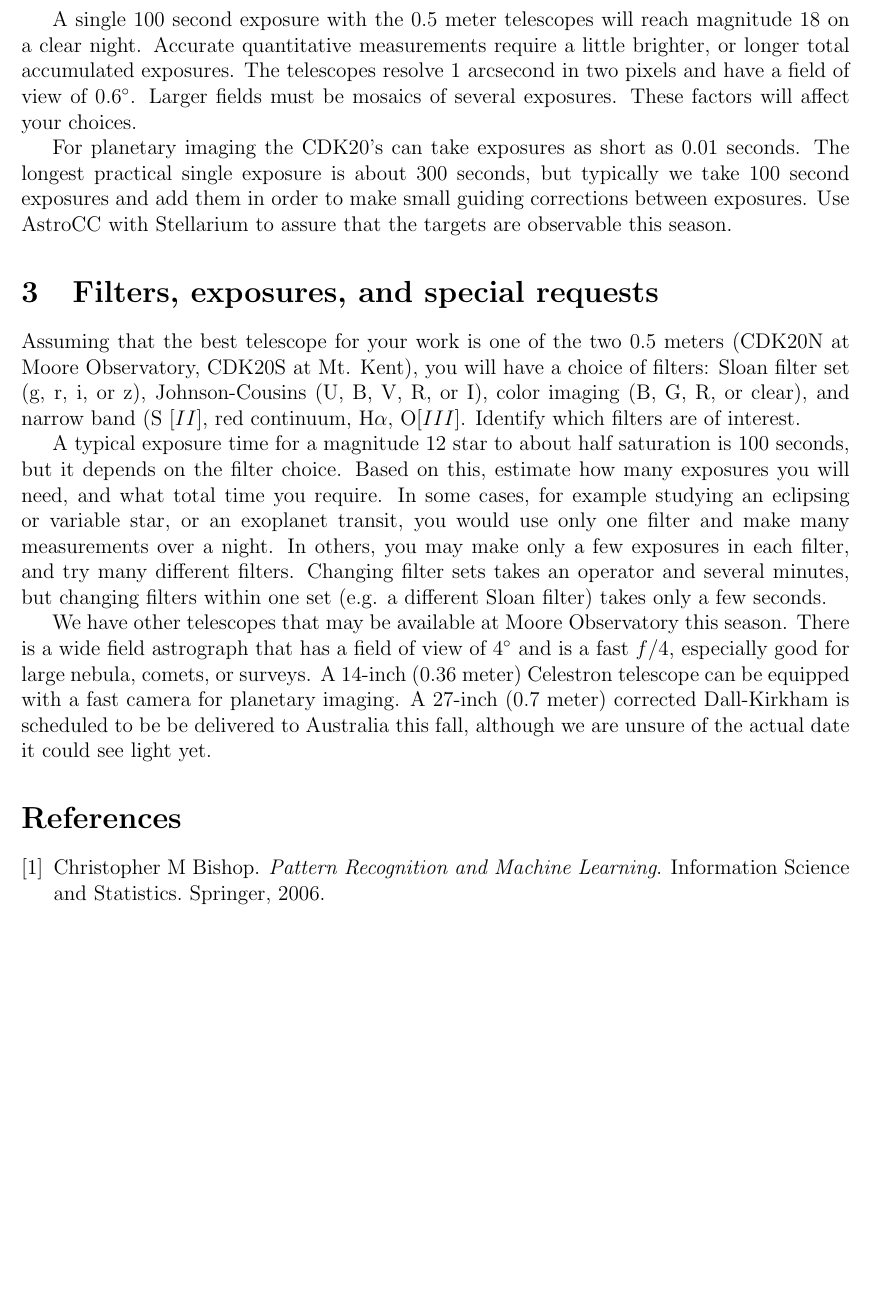
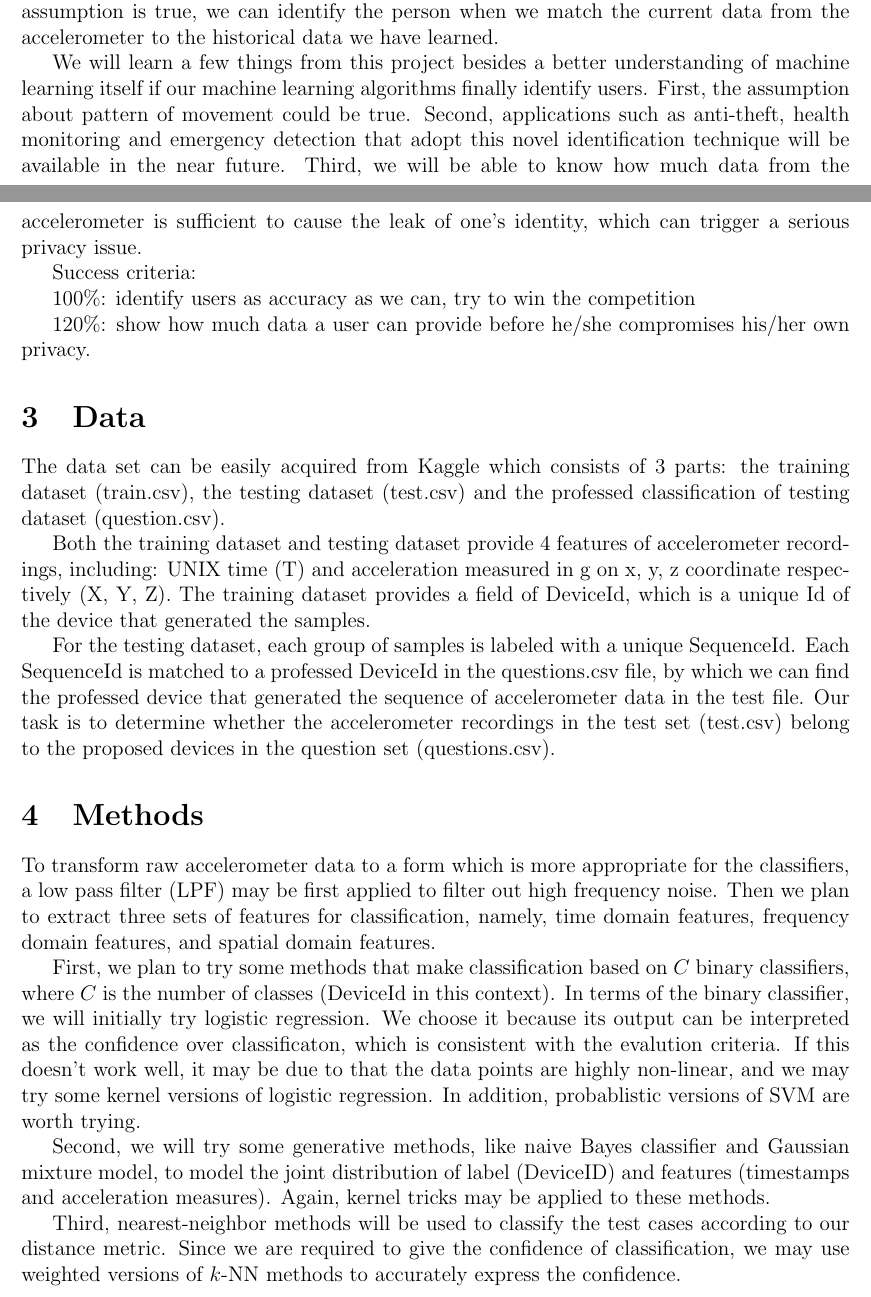
Before and after one commit to zym1010/CMU_10-701_Project, a LaTeX document (Proposal/proposal.tex): part of page 2 of 2 before the commit and two parts of pages 1 and 2 of 2 after it, the two joined at a grey line, cut at the place of the change, the shorter picture padded with empty space. Compiled offline with pdfLaTeX.

Commit message:
revise proposal

```diff
--- a/Proposal/proposal.tex
+++ b/Proposal/proposal.tex
@@ -83,3 +45,4 @@ do it in \LaTeX.
 
 \section{Targets}
 
+In this project, we are trying to develop a novel usage of the accelerometer: biometric identification. In other words, can we identify the user by only looking into how he/she moves? We believe that everyone has his/her own unique pattern of movement. If this assumption is true, we can identify the person when we match the current data from the accelerometer to the historical data we have learned.
@@ -96,46 +49,33 @@ Please select targets that we have a good likelihood of observing:
 
-A single 100 second exposure with the 0.5 meter telescopes will reach magnitude
-18 on a clear night.  Accurate quantitative measurements require a little
-brighter, or longer total accumulated exposures.  The telescopes resolve 1
-arcsecond in two pixels and have a field of view of $0.6^\circ$.  Larger fields
-must be mosaics of several exposures. These factors will affect your
-choices.
+We will learn a few things from this project besides a better understanding of machine learning itself if our machine learning algorithms finally identify users. First, the assumption about pattern of movement could be true. Second, applications such as anti-theft, health monitoring and emergency detection that adopt this novel identification technique will be available in the near future. Third, we will be able to know how much data from the accelerometer is sufficient to cause the leak of one's identity, which can trigger a serious privacy issue.
 
-For planetary imaging the CDK20's can take exposures as short as 0.01 seconds.
-The longest practical single exposure is about 300 seconds, but typically we
-take 100 second exposures and add them in order to make small guiding
-corrections between exposures. Use AstroCC with Stellarium to assure that the
-targets are observable this season.
+Success criteria:
 
-\section{Filters, exposures, and special requests}
+100\%: identify users as accuracy as we can, try to win the competition
 
-Assuming that the best telescope for your work is one of the two 0.5 meters
-(CDK20N at Moore Observatory, CDK20S at Mt. Kent), you will have a choice of
-filters:  Sloan filter set (g, r, i, or z),  Johnson-Cousins (U, B, V, R, or I),
-color imaging (B, G, R, or clear), and narrow band (S $[II]$, red continuum,
-H$\alpha$,  O$[III]$.  Identify which filters are of interest.
+120\%: show how much data a user can provide before he/she compromises his/her own privacy.
 
-A typical exposure time for a magnitude 12 star to about half saturation is 100
-seconds, but it depends on the filter choice.  Based on this, estimate how many
-exposures you will need, and what total time you require.  In some cases, for
-example studying an eclipsing or variable star, or an exoplanet transit, you
-would use only one filter and make many measurements over a night.  In others,
-you may make only a few exposures in each filter, and try many different
-filters.   Changing filter sets takes an operator and several minutes, but
-changing filters within one set (e.g. a different Sloan filter) takes only a few
-seconds.
-
-We have other telescopes that may be available at Moore Observatory this season.
-There is a wide field astrograph that has a field of view of $4^\circ$ and is a
-fast $f/4$,  especially good for large nebula, comets, or surveys.  A 14-inch
-(0.36 meter) Celestron  telescope can be equipped with a fast camera for
-planetary imaging.  A 27-inch (0.7 meter)  corrected Dall-Kirkham is scheduled
-to be be delivered to Australia this fall, although we are unsure of the actual
-date it could see light yet.
+\section{Data}
+The data set can be easily acquired from Kaggle which consists of 3 parts: the training dataset (train.csv), the testing dataset (test.csv) and the professed classification of testing dataset (question.csv).
 
 
-\bibliographystyle{plain}
-\bibliography{proposal}
+
+Both the training dataset and testing dataset provide 4 features of accelerometer recordings, including: UNIX time (T) and acceleration measured in g on x, y, z coordinate respectively (X, Y, Z). The training dataset provides a field of DeviceId, which is a unique Id of the device that generated the samples.
 
 
+For the testing dataset, each group of samples is labeled with a unique SequenceId. Each SequenceId is matched to a professed DeviceId in the questions.csv file, by which we can find the professed device that generated the sequence of accelerometer data in the test file.
+Our task is to determine whether the accelerometer recordings in the test set (test.csv) belong to the proposed devices in the question set (questions.csv).
+
+
+
+
+\section{Methods}
+To transform raw accelerometer data to a form which is more appropriate for the classifiers, a low pass filter (LPF) may be first applied to filter out high frequency noise. Then we plan to extract three sets of features for classification, namely, time domain features, frequency domain features, and spatial domain features.
+
+First, we plan to try some methods that make classification based on $C$ binary classifiers, where $C$ is the number of classes (DeviceId in this context). In terms of the binary classifier, we will initially try logistic regression. We choose it because its output can be interpreted as the confidence over classificaton, which is consistent with the evalution criteria. If this doesn't work well, it may be due to that the data points are highly non-linear, and we may try some kernel versions of logistic regression. In addition, probablistic versions of SVM are worth trying.
+
+Second, we will try some generative methods, like naive Bayes classifier and Gaussian mixture model, to model the joint distribution of label (DeviceID) and features (timestamps and acceleration measures). Again, kernel tricks may be applied to these methods.
+
+Third, nearest-neighbor methods will be used to classify the test cases according to our distance metric. Since we are required to give the confidence of classification, we may use weighted versions of $k$-NN methods to accurately express the confidence.
+
 \end{document}
```
Also changed, not shown: Proposal/proposal.pdf, Proposal/proposal.tex (52 more changed lines), 1 other file.
